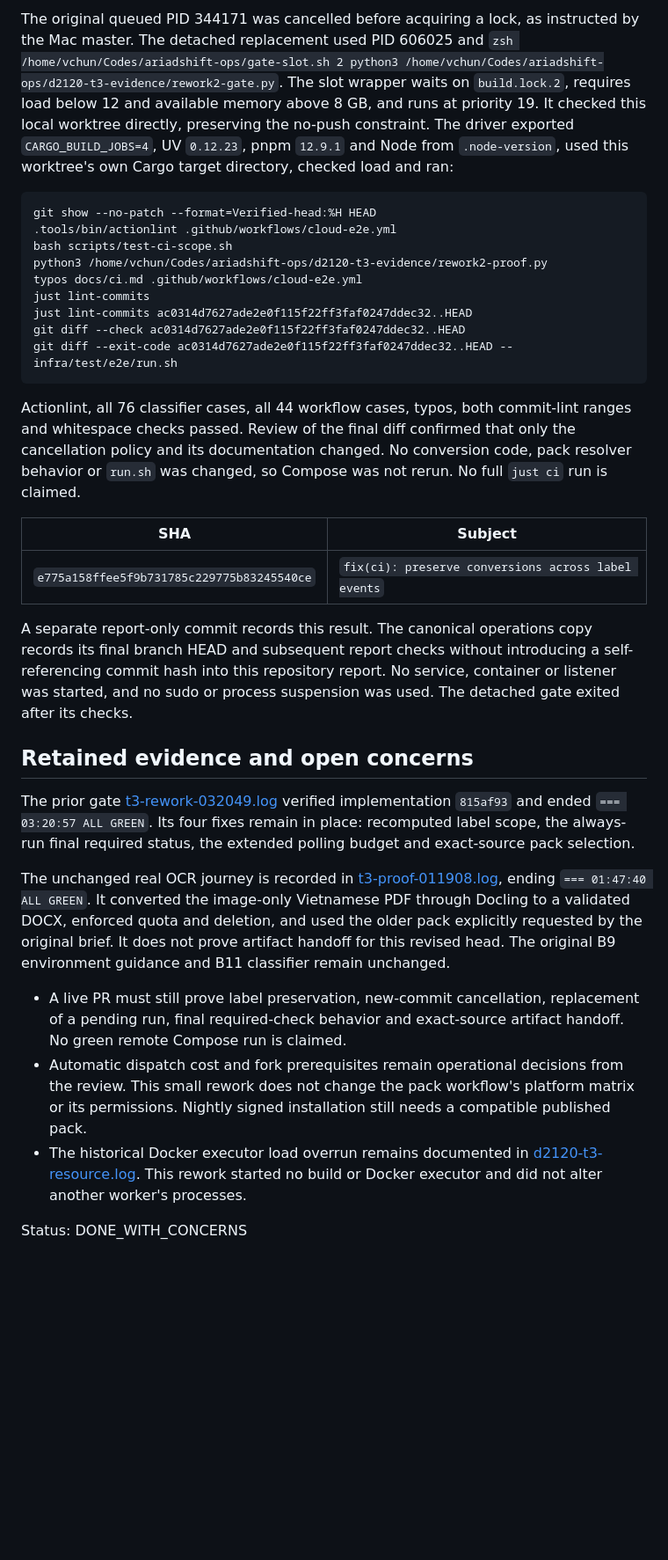
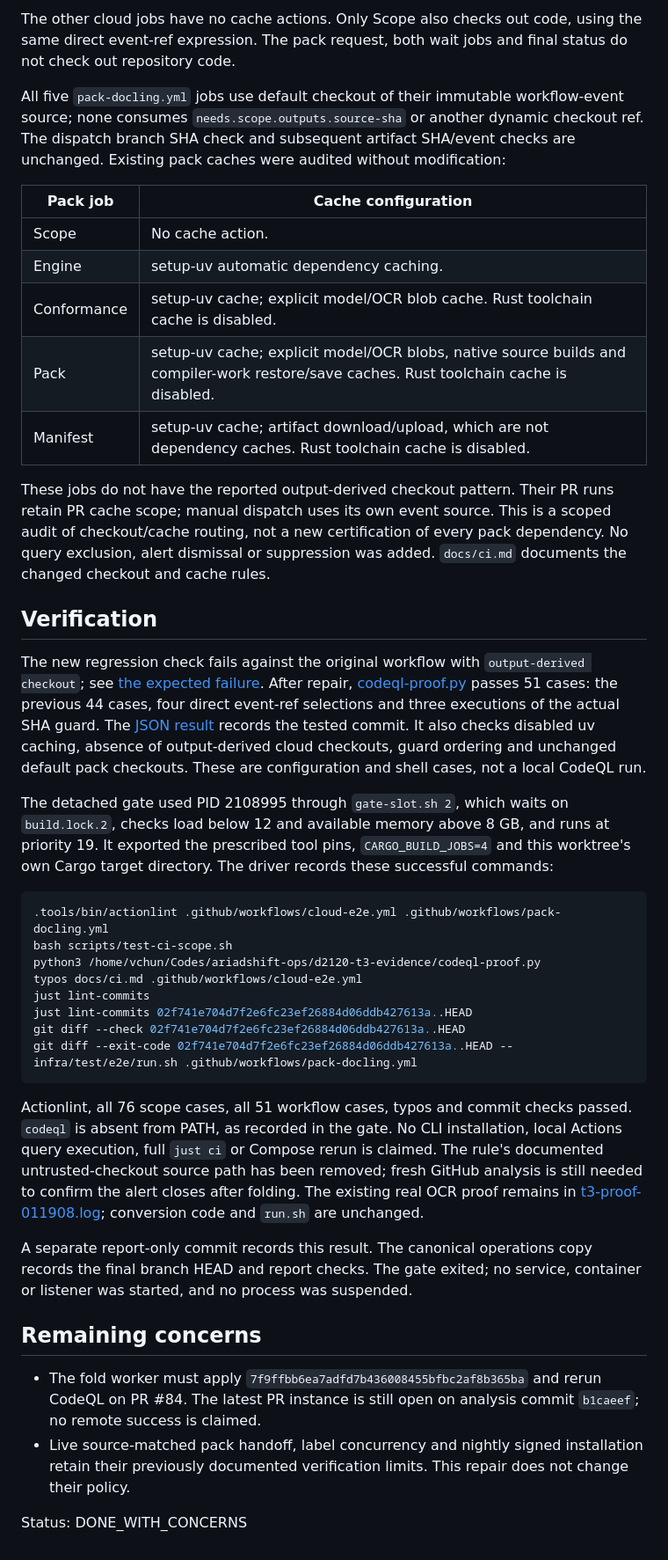
Before and after one commit to bavanchun/AriadShift, a Markdown page: plans/reports/d2120-t3-cloud-e2e.md, the part around one of its changes. Shown at 88% size. Drawn GitHub-style; blank space fills up the shorter version.

Commit message:
docs: record conversion cache isolation verification

````diff
--- a/plans/reports/d2120-t3-cloud-e2e.md
+++ b/plans/reports/d2120-t3-cloud-e2e.md
@@ -31,34 +30,42 @@ The workflow comments and `docs/ci.md` now explain that the request shell create
 
-The original queued PID 344171 was cancelled before acquiring a lock, as instructed by the Mac master. The detached replacement used PID 606025 and `zsh /home/vchun/Codes/ariadshift-ops/gate-slot.sh 2 python3 /home/vchun/Codes/ariadshift-ops/d2120-t3-evidence/rework2-gate.py`. The slot wrapper waits on `build.lock.2`, requires load below 12 and available memory above 8 GB, and runs at priority 19. It checked this local worktree directly, preserving the no-push constraint. The driver exported `CARGO_BUILD_JOBS=4`, UV `0.12.23`, pnpm `12.9.1` and Node from `.node-version`, used this worktree's own Cargo target directory, checked load and ran:
+The other cloud jobs have no cache actions. Only Scope also checks out code, using the same direct event-ref expression. The pack request, both wait jobs and final status do not check out repository code.
+
+All five `pack-docling.yml` jobs use default checkout of their immutable workflow-event source; none consumes `needs.scope.outputs.source-sha` or another dynamic checkout ref. The dispatch branch SHA check and subsequent artifact SHA/event checks are unchanged. Existing pack caches were audited without modification:
+
+| Pack job | Cache configuration |
+|---|---|
+| Scope | No cache action. |
+| Engine | setup-uv automatic dependency caching. |
+| Conformance | setup-uv cache; explicit model/OCR blob cache. Rust toolchain cache is disabled. |
+| Pack | setup-uv cache; explicit model/OCR blobs, native source builds and compiler-work restore/save caches. Rust toolchain cache is disabled. |
+| Manifest | setup-uv cache; artifact download/upload, which are not dependency caches. Rust toolchain cache is disabled. |
+
+These jobs do not have the reported output-derived checkout pattern. Their PR runs retain PR cache scope; manual dispatch uses its own event source. This is a scoped audit of checkout/cache routing, not a new certification of every pack dependency. No query exclusion, alert dismissal or suppression was added. `docs/ci.md` documents the changed checkout and cache rules.
+
+## Verification
+
+The new regression check fails against the original workflow with `output-derived checkout`; see [the expected failure](/home/vchun/Codes/ariadshift-logs/d2120-t3-codeql-red.log). After repair, [codeql-proof.py](/home/vchun/Codes/ariadshift-ops/d2120-t3-evidence/codeql-proof.py) passes 51 cases: the previous 44 cases, four direct event-ref selections and three executions of the actual SHA guard. The [JSON result](/home/vchun/Codes/ariadshift-ops/d2120-t3-evidence/codeql-cases.json) records the tested commit. It also checks disabled uv caching, absence of output-derived cloud checkouts, guard ordering and unchanged default pack checkouts. These are configuration and shell cases, not a local CodeQL run.
+
+The detached gate used PID 2108995 through `gate-slot.sh 2`, which waits on `build.lock.2`, checks load below 12 and available memory above 8 GB, and runs at priority 19. It exported the prescribed tool pins, `CARGO_BUILD_JOBS=4` and this worktree's own Cargo target directory. The driver records these successful commands:
 
 ```sh
-git show --no-patch --format=Verified-head:%H HEAD
-.tools/bin/actionlint .github/workflows/cloud-e2e.yml
+.tools/bin/actionlint .github/workflows/cloud-e2e.yml .github/workflows/pack-docling.yml
 bash scripts/test-ci-scope.sh
-python3 /home/vchun/Codes/ariadshift-ops/d2120-t3-evidence/rework2-proof.py
+python3 /home/vchun/Codes/ariadshift-ops/d2120-t3-evidence/codeql-proof.py
 typos docs/ci.md .github/workflows/cloud-e2e.yml
 just lint-commits
-just lint-commits ac0314d7627ade2e0f115f22ff3faf0247ddec32..HEAD
-git diff --check ac0314d7627ade2e0f115f22ff3faf0247ddec32..HEAD
-git diff --exit-code ac0314d7627ade2e0f115f22ff3faf0247ddec32..HEAD -- infra/test/e2e/run.sh
+just lint-commits 02f741e704d7f2e6fc23ef26884d06ddb427613a..HEAD
+git diff --check 02f741e704d7f2e6fc23ef26884d06ddb427613a..HEAD
+git diff --exit-code 02f741e704d7f2e6fc23ef26884d06ddb427613a..HEAD -- infra/test/e2e/run.sh .github/workflows/pack-docling.yml
 ```
 
-Actionlint, all 76 classifier cases, all 44 workflow cases, typos, both commit-lint ranges and whitespace checks passed. Review of the final diff confirmed that only the cancellation policy and its documentation changed. No conversion code, pack resolver behavior or `run.sh` was changed, so Compose was not rerun. No full `just ci` run is claimed.
+Actionlint, all 76 scope cases, all 51 workflow cases, typos and commit checks passed. `codeql` is absent from PATH, as recorded in the gate. No CLI installation, local Actions query execution, full `just ci` or Compose rerun is claimed. The rule's documented untrusted-checkout source path has been removed; fresh GitHub analysis is still needed to confirm the alert closes after folding. The existing real OCR proof remains in [t3-proof-011908.log](/home/vchun/Codes/ariadshift-logs/t3-proof-011908.log); conversion code and `run.sh` are unchanged.
 
-| SHA | Subject |
-|---|---|
-| `e775a158ffee5f9b731785c229775b83245540ce` | `fix(ci): preserve conversions across label events` |
+A separate report-only commit records this result. The canonical operations copy records the final branch HEAD and report checks. The gate exited; no service, container or listener was started, and no process was suspended.
 
-A separate report-only commit records this result. The canonical operations copy records its final branch HEAD and subsequent report checks without introducing a self-referencing commit hash into this repository report. No service, container or listener was started, and no sudo or process suspension was used. The detached gate exited after its checks.
+## Remaining concerns
 
-## Retained evidence and open concerns
-
-The prior gate [t3-rework-032049.log](/home/vchun/Codes/ariadshift-logs/t3-rework-032049.log) verified implementation `815af93` and ended `=== 03:20:57 ALL GREEN`. Its four fixes remain in place: recomputed label scope, the always-run final required status, the extended polling budget and exact-source pack selection.
-
-The unchanged real OCR journey is recorded in [t3-proof-011908.log](/home/vchun/Codes/ariadshift-logs/t3-proof-011908.log), ending `=== 01:47:40 ALL GREEN`. It converted the image-only Vietnamese PDF through Docling to a validated DOCX, enforced quota and deletion, and used the older pack explicitly requested by the original brief. It does not prove artifact handoff for this revised head. The original B9 environment guidance and B11 classifier remain unchanged.
-
-- A live PR must still prove label preservation, new-commit cancellation, replacement of a pending run, final required-check behavior and exact-source artifact handoff. No green remote Compose run is claimed.
-- Automatic dispatch cost and fork prerequisites remain operational decisions from the review. This small rework does not change the pack workflow's platform matrix or its permissions. Nightly signed installation still needs a compatible published pack.
-- The historical Docker executor load overrun remains documented in [d2120-t3-resource.log](/home/vchun/Codes/ariadshift-logs/d2120-t3-resource.log). This rework started no build or Docker executor and did not alter another worker's processes.
+- The fold worker must apply `7f9ffbb6ea7adfd7b436008455bfbc2af8b365ba` and rerun CodeQL on PR #84. The latest PR instance is still open on analysis commit `b1caeef`; no remote success is claimed.
+- Live source-matched pack handoff, label concurrency and nightly signed installation retain their previously documented verification limits. This repair does not change their policy.
 
 Status: DONE_WITH_CONCERNS
````
Also changed, not shown: other parts of plans/reports/d2120-t3-cloud-e2e.md (+19 -20 lines).
